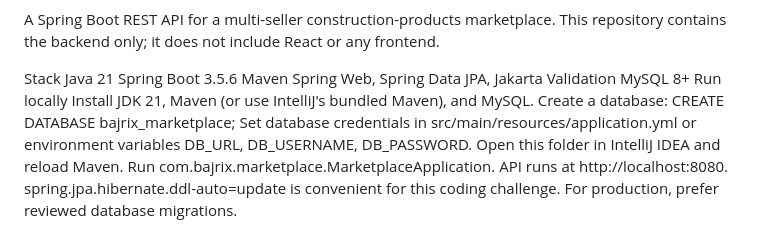
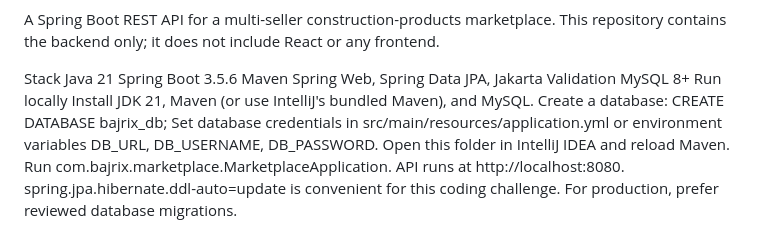
Before and after one commit to kushagarupadhyay/bajrix-marketplace, a Markdown page: README.md, the part around the change. GitHub-like rendering.

Commit message:
Update database name in README instructions

```diff
--- a/README.md
+++ b/README.md
@@ -58,7 +58,7 @@ Spring Web, Spring Data JPA, Jakarta Validation
 MySQL 8+
 Run locally
 Install JDK 21, Maven (or use IntelliJ's bundled Maven), and MySQL.
-Create a database: CREATE DATABASE bajrix_marketplace;
+Create a database: CREATE DATABASE bajrix_db;
 Set database credentials in src/main/resources/application.yml or environment variables DB_URL, DB_USERNAME, DB_PASSWORD.
 Open this folder in IntelliJ IDEA and reload Maven.
 Run com.bajrix.marketplace.MarketplaceApplication.
```
